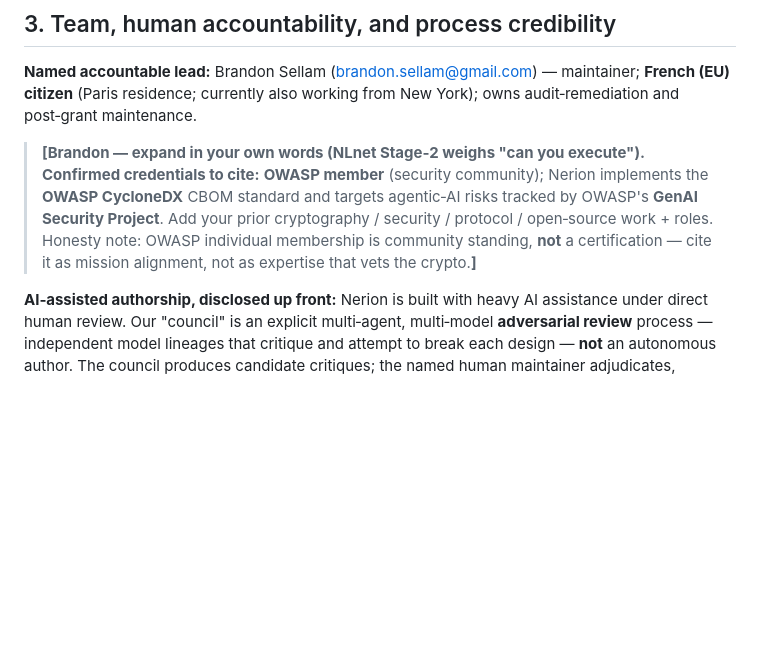
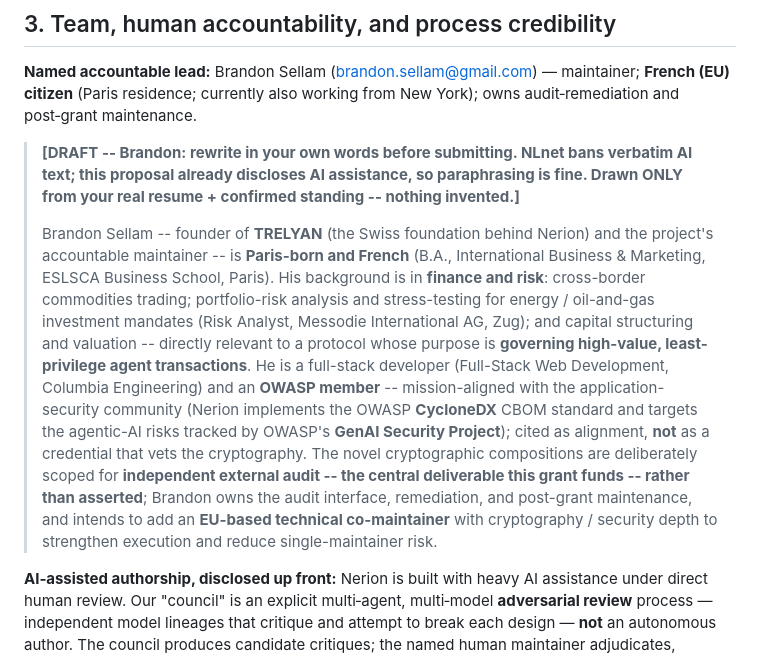
Before and after one commit to brandonjsellam-Releone/NERION, a Markdown page: docs/grants/NLnet-NGI-Application.md, the part around the change. Rendered like a GitHub page; blank space fills up the shorter version.

```diff
--- a/docs/grants/NLnet-NGI-Application.md
+++ b/docs/grants/NLnet-NGI-Application.md
@@ -49,11 +49,9 @@ highest‑risk‑first.
 **Named accountable lead:** Brandon Sellam (brandon.sellam@gmail.com) — maintainer; **French (EU) citizen**
 (Paris residence; currently also working from New York); owns audit‑remediation and post‑grant maintenance.
 
-> **[Brandon — expand in your own words (NLnet Stage‑2 weighs "can you execute"). Confirmed credentials to
-> cite:** **OWASP member** (security community); Nerion implements the **OWASP CycloneDX** CBOM standard and
-> targets agentic‑AI risks tracked by OWASP's **GenAI Security Project**. Add your prior cryptography / security /
-> protocol / open‑source work + roles. Honesty note: OWASP individual membership is community standing, **not** a
-> certification — cite it as mission alignment, not as expertise that vets the crypto.**]**
+> **[DRAFT -- Brandon: rewrite in your own words before submitting. NLnet bans verbatim AI text; this proposal already discloses AI assistance, so paraphrasing is fine. Drawn ONLY from your real resume + confirmed standing -- nothing invented.]**
+>
+> Brandon Sellam -- founder of **TRELYAN** (the Swiss foundation behind Nerion) and the project's accountable maintainer -- is **Paris-born and French** (B.A., International Business & Marketing, ESLSCA Business School, Paris). His background is in **finance and risk**: cross-border commodities trading; portfolio-risk analysis and stress-testing for energy / oil-and-gas investment mandates (Risk Analyst, Messodie International AG, Zug); and capital structuring and valuation -- directly relevant to a protocol whose purpose is **governing high-value, least-privilege agent transactions**. He is a full-stack developer (Full-Stack Web Development, Columbia Engineering) and an **OWASP member** -- mission-aligned with the application-security community (Nerion implements the OWASP **CycloneDX** CBOM standard and targets the agentic-AI risks tracked by OWASP's **GenAI Security Project**); cited as alignment, **not** as a credential that vets the cryptography. The novel cryptographic compositions are deliberately scoped for **independent external audit -- the central deliverable this grant funds -- rather than asserted**; Brandon owns the audit interface, remediation, and post-grant maintenance, and intends to add an **EU-based technical co-maintainer** with cryptography / security depth to strengthen execution and reduce single-maintainer risk.
 
 **AI‑assisted authorship, disclosed up front:** Nerion is built with heavy AI assistance under direct
 human review. Our "council" is an explicit multi‑agent, multi‑model **adversarial review** process —
```
Also changed, not shown: docs/grants/CO_MAINTAINER_OUTREACH.md (added, +43 -0 lines).
